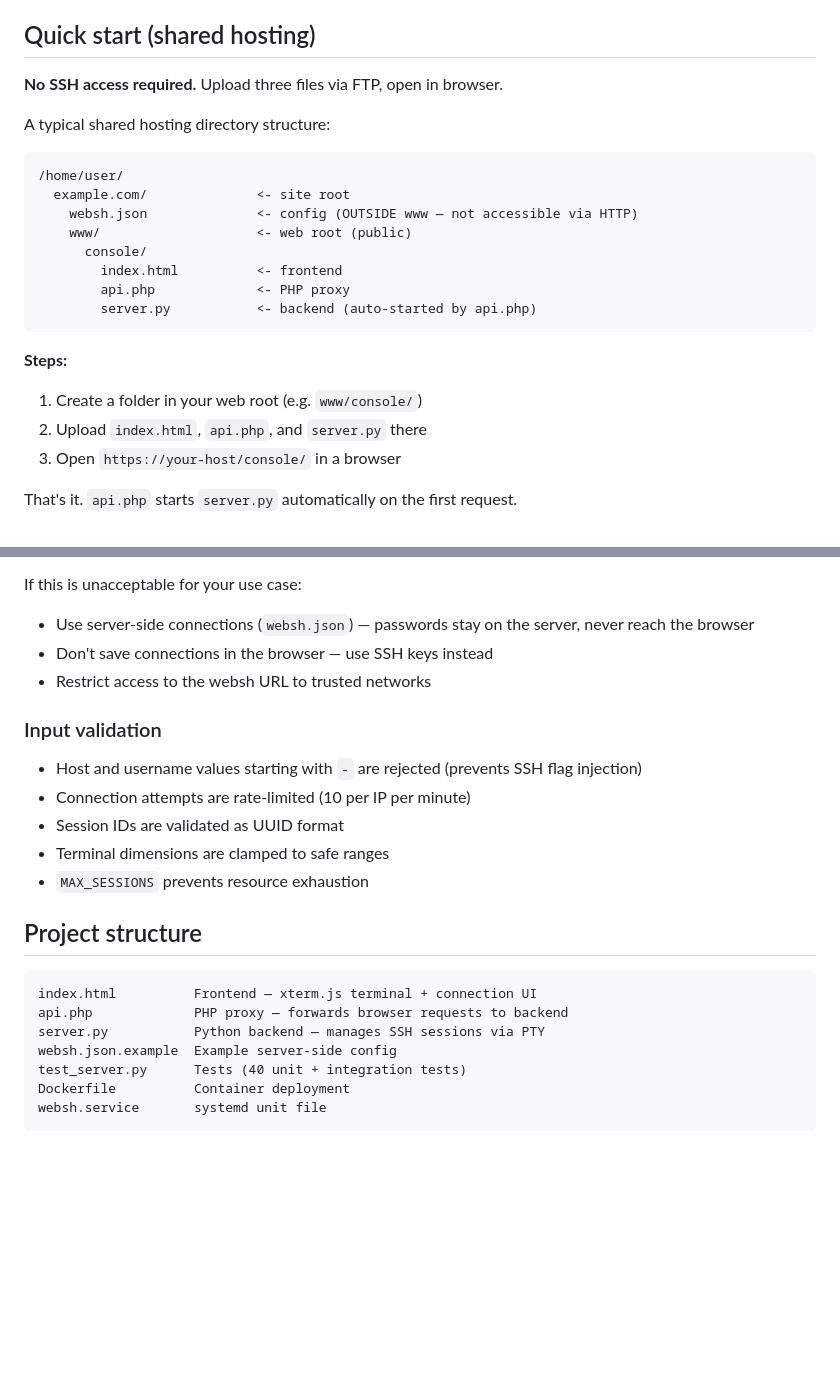
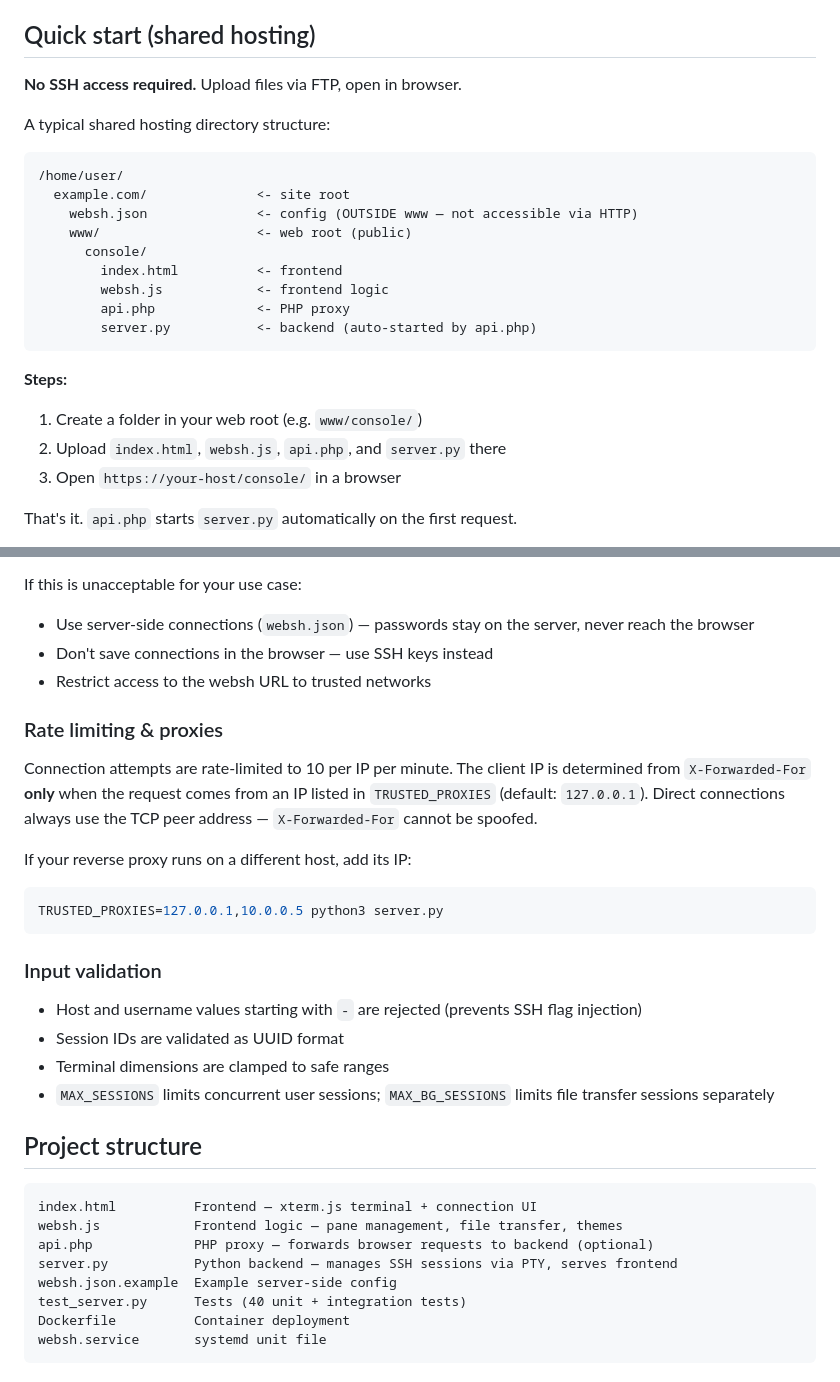
Before and after one commit to Evildoerblockhouse900/websh, a Markdown page: README.md, 2 parts joined by grey strips. Drawn GitHub-style; blank space fills up the shorter version.

````diff
--- a/README.md
+++ b/README.md
@@ -58,7 +60,7 @@ The browser runs a full terminal emulator (xterm.js) and communicates with the b
 
 ## Quick start (shared hosting)
 
-**No SSH access required.** Upload three files via FTP, open in browser.
+**No SSH access required.** Upload files via FTP, open in browser.
 
 A typical shared hosting directory structure:
 
@@ -69,6 +71,7 @@ A typical shared hosting directory structure:
     www/                    <- web root (public)
       console/
         index.html          <- frontend
+        websh.js            <- frontend logic
         api.php             <- PHP proxy
         server.py           <- backend (auto-started by api.php)
 ```
@@ -76,7 +79,7 @@ A typical shared hosting directory structure:
 **Steps:**
 
 1. Create a folder in your web root (e.g. `www/console/`)
-2. Upload `index.html`, `api.php`, and `server.py` there
+2. Upload `index.html`, `websh.js`, `api.php`, and `server.py` there
 3. Open `https://your-host/console/` in a browser
 
 That's it. `api.php` starts `server.py` automatically on the first request.
@@ -260,20 +291,33 @@ If this is unacceptable for your use case:
 - Don't save connections in the browser — use SSH keys instead
 - Restrict access to the websh URL to trusted networks
 
+### Rate limiting & proxies
+
+Connection attempts are rate-limited to 10 per IP per minute. The client IP is
+determined from `X-Forwarded-For` **only** when the request comes from an IP
+listed in `TRUSTED_PROXIES` (default: `127.0.0.1`). Direct connections always
+use the TCP peer address — `X-Forwarded-For` cannot be spoofed.
+
+If your reverse proxy runs on a different host, add its IP:
+
+```bash
+TRUSTED_PROXIES=127.0.0.1,10.0.0.5 python3 server.py
+```
+
 ### Input validation
 
 - Host and username values starting with `-` are rejected (prevents SSH flag injection)
-- Connection attempts are rate-limited (10 per IP per minute)
 - Session IDs are validated as UUID format
 - Terminal dimensions are clamped to safe ranges
-- `MAX_SESSIONS` prevents resource exhaustion
+- `MAX_SESSIONS` limits concurrent user sessions; `MAX_BG_SESSIONS` limits file transfer sessions separately
 
 ## Project structure
 
 ```
 index.html          Frontend — xterm.js terminal + connection UI
-api.php             PHP proxy — forwards browser requests to backend
-server.py           Python backend — manages SSH sessions via PTY
+websh.js            Frontend logic — pane management, file transfer, themes
+api.php             PHP proxy — forwards browser requests to backend (optional)
+server.py           Python backend — manages SSH sessions via PTY, serves frontend
 websh.json.example  Example server-side config
 test_server.py      Tests (40 unit + integration tests)
 Dockerfile          Container deployment
````
Also changed, not shown: other parts of README.md (+40 -10 lines).
